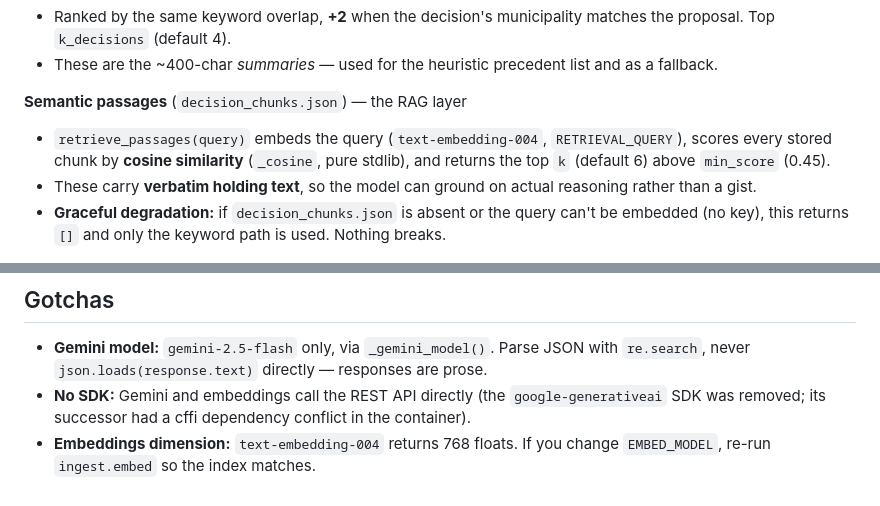
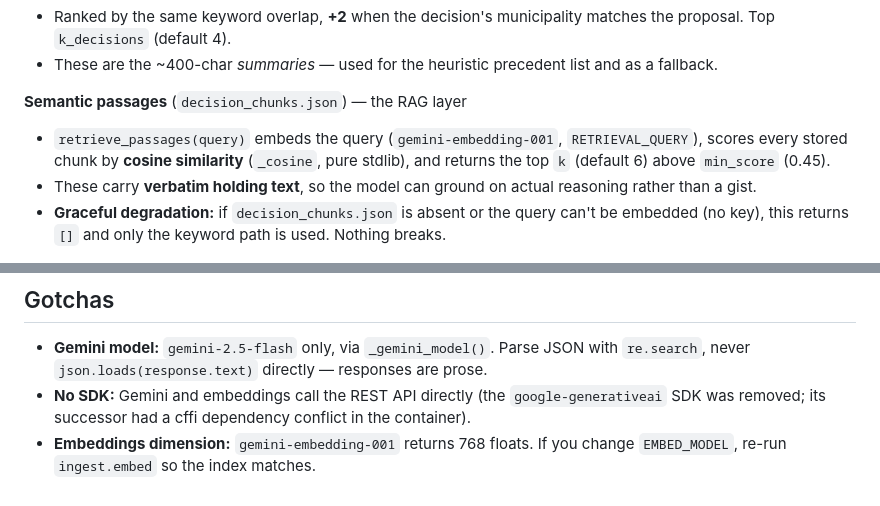
Before and after one commit to dermot2701/aus-town-planner, a Markdown page: docs/REVIEW_ENGINE.md, 2 parts joined by grey strips. Rendered like a GitHub page.

Commit message:
Update docs to gemini-embedding-001
https://claude.ai/code/session_01B166B5mciFhpQhivDUm75B

```diff
--- a/docs/REVIEW_ENGINE.md
+++ b/docs/REVIEW_ENGINE.md
@@ -37,7 +37,7 @@ Returns `{scheme, decisions, decision_passages}`.
   as a fallback.
 
 **Semantic passages** (`decision_chunks.json`) — the RAG layer
-- `retrieve_passages(query)` embeds the query (`text-embedding-004`,
+- `retrieve_passages(query)` embeds the query (`gemini-embedding-001`,
   `RETRIEVAL_QUERY`), scores every stored chunk by **cosine similarity**
   (`_cosine`, pure stdlib), and returns the top `k` (default 6) above
   `min_score` (0.45).
@@ -108,5 +108,5 @@ The semantic layer currently covers the curated leading precedents
 - **No SDK:** Gemini and embeddings call the REST API directly (the
   `google-generativeai` SDK was removed; its successor had a cffi dependency
   conflict in the container).
-- **Embeddings dimension:** `text-embedding-004` returns 768 floats. If you change
+- **Embeddings dimension:** `gemini-embedding-001` returns 768 floats. If you change
   `EMBED_MODEL`, re-run `ingest.embed` so the index matches.
```
Also changed, not shown: docs/ARCHITECTURE.md (+1 -1 lines), docs/INGESTION.md (+1 -1 lines).
